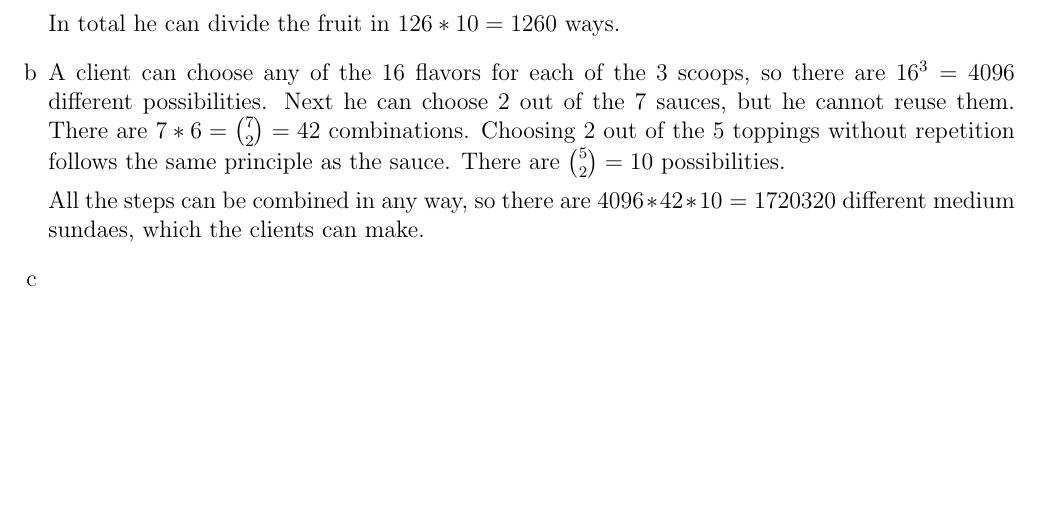
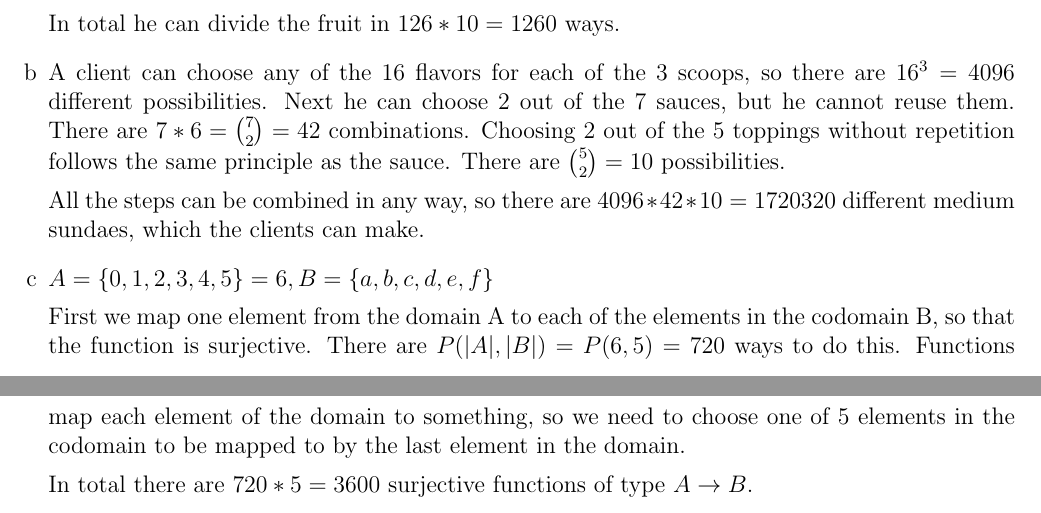
Before and after one commit to Combinatoriek/assignment3, a LaTeX problem sheet (assignment3_s4549775.tex): part of page 2 of 2 before the commit and two parts of pages 2 and 3 of 3 after it, the two joined at a grey line, cut so that both start at the same text, the shorter picture padded with empty space. Compiled offline with pdfLaTeX.

Commit message:
Answer 17c.

```diff
--- a/assignment3_s4549775.tex
+++ b/assignment3_s4549775.tex
@@ -75,6 +75,11 @@ We can look at the 7 different bills as labeled objects, and the purses as 3 unl
 
 	All the steps can be combined in any way, so there are $4096 * 42 * 10 = 1720320$ different medium sundaes, which the clients can make.
 	\item %c
+	$A = \{0, 1, 2, 3, 4, 5\} = 6, B = \{a, b, c, d, e, f\}$
+
+	First we map one element from the domain A to each of the elements in the codomain B, so that the function is surjective. There are $P(|A|, |B|) =  P(6,5) = 720$ ways to do this. Functions map each element of the domain to something, so we need to choose one of 5 elements in the codomain to be mapped to by the last element in the domain.
+
+	In total there are $720 * 5 = 3600$ surjective functions of type $A \rightarrow B$.
 \end{enumerate}
 
 \end{document}
```
